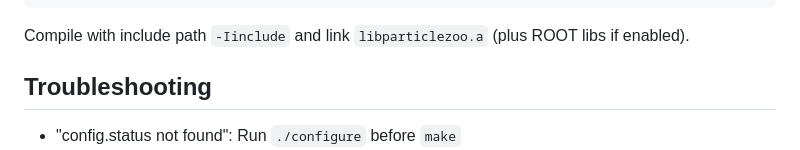
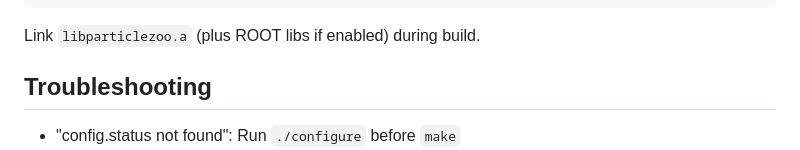
Before and after one commit to dobrienphd/ParticleZoo, a Markdown page: README.md, the part around the change. Drawn GitHub-style.

````diff
--- a/README.md
+++ b/README.md
@@ -218,7 +218,7 @@ int main() {
 }
 ```
 
-Compile with include path `-Iinclude` and link `libparticlezoo.a` (plus ROOT libs if enabled).
+Link `libparticlezoo.a` (plus ROOT libs if enabled) during build.
 
 ## Troubleshooting
 
````
